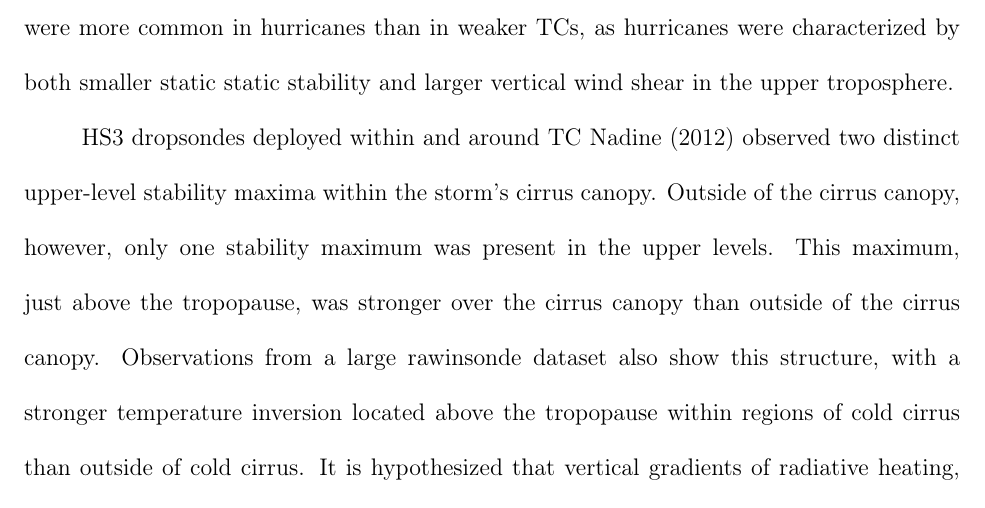
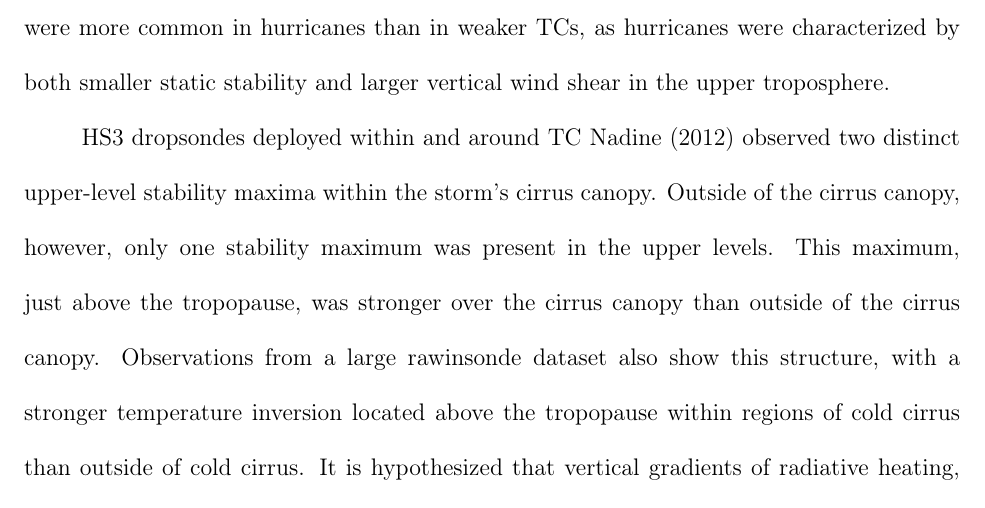
Before and after one commit to Eyewall/thesis, a LaTeX thesis (dissertation.tex, which reads abstract.tex): part of page 3 of 139, cut so that both start at the same text. Compiled offline with pdfLaTeX; a LaTeX package or settings file that is missing is left out.

Commit message:
Fix typo in Abstract.

```diff
--- a/abstract.tex
+++ b/abstract.tex
@@ -21,7 +21,7 @@ Idealized simulations were conducted to examine the processes that might have be
 A static stability budget analysis revealed that three processes - differential advection, vertical gradients of radiative heating, and vertical gradients of turbulent mixing - can produce the observed variability.
 These results support the theoretical assumption that turbulent mixing plays a fundamental role in setting the upper-level potential temperature stratification in TCs.
 The existence of turbulence in the upper troposphere of TCs is corroborated by the presence of low-Richardson number layers in a large number of rawinsonde observations.
-These layers were more common in hurricanes than in weaker TCs, as hurricanes were characterized by both smaller static static stability and larger vertical wind shear in the upper troposphere.
+These layers were more common in hurricanes than in weaker TCs, as hurricanes were characterized by both smaller static stability and larger vertical wind shear in the upper troposphere.
 
 HS3 dropsondes deployed within and around TC Nadine (2012) observed two distinct upper-level stability maxima within the storm's cirrus canopy.
 Outside of the cirrus canopy, however, only one stability maximum was present in the upper levels.
```
